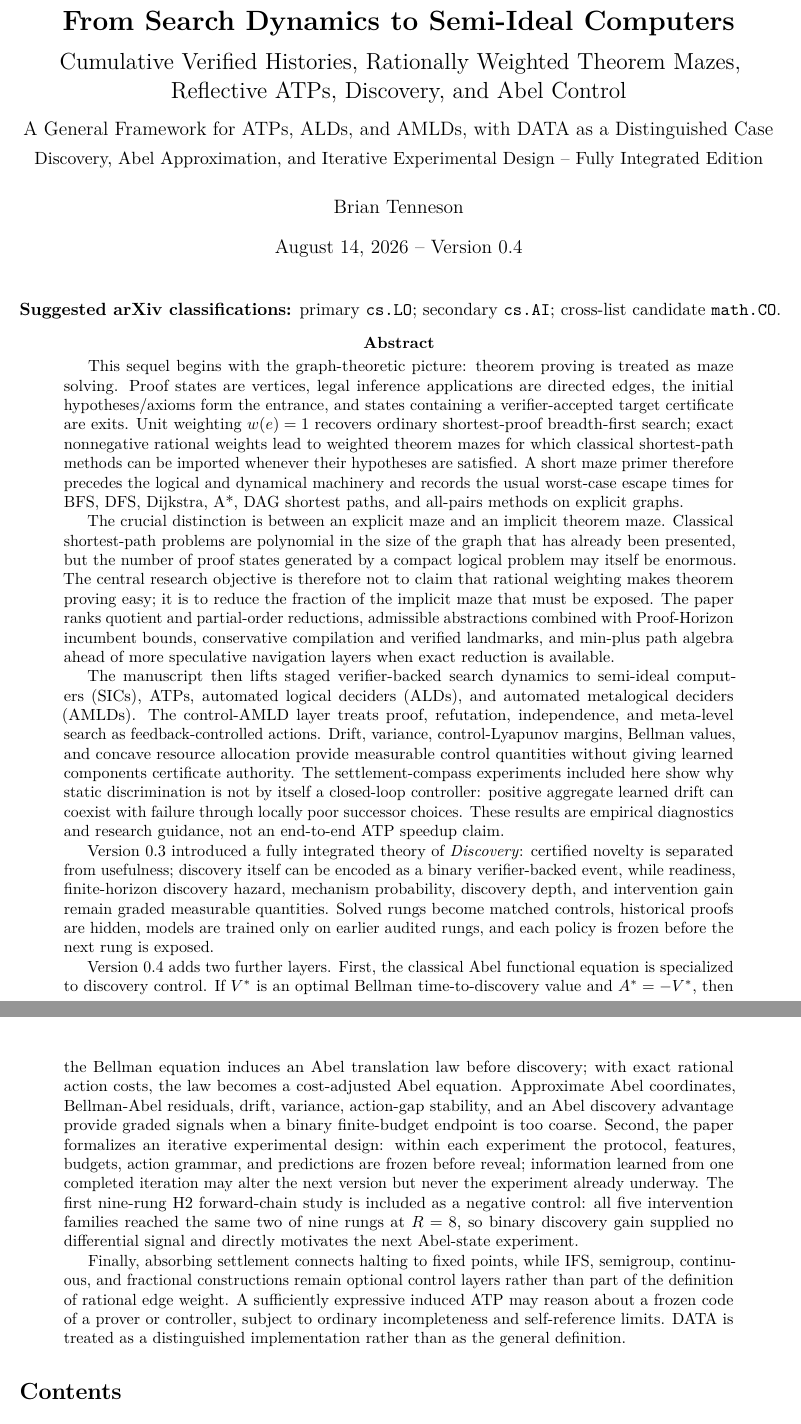
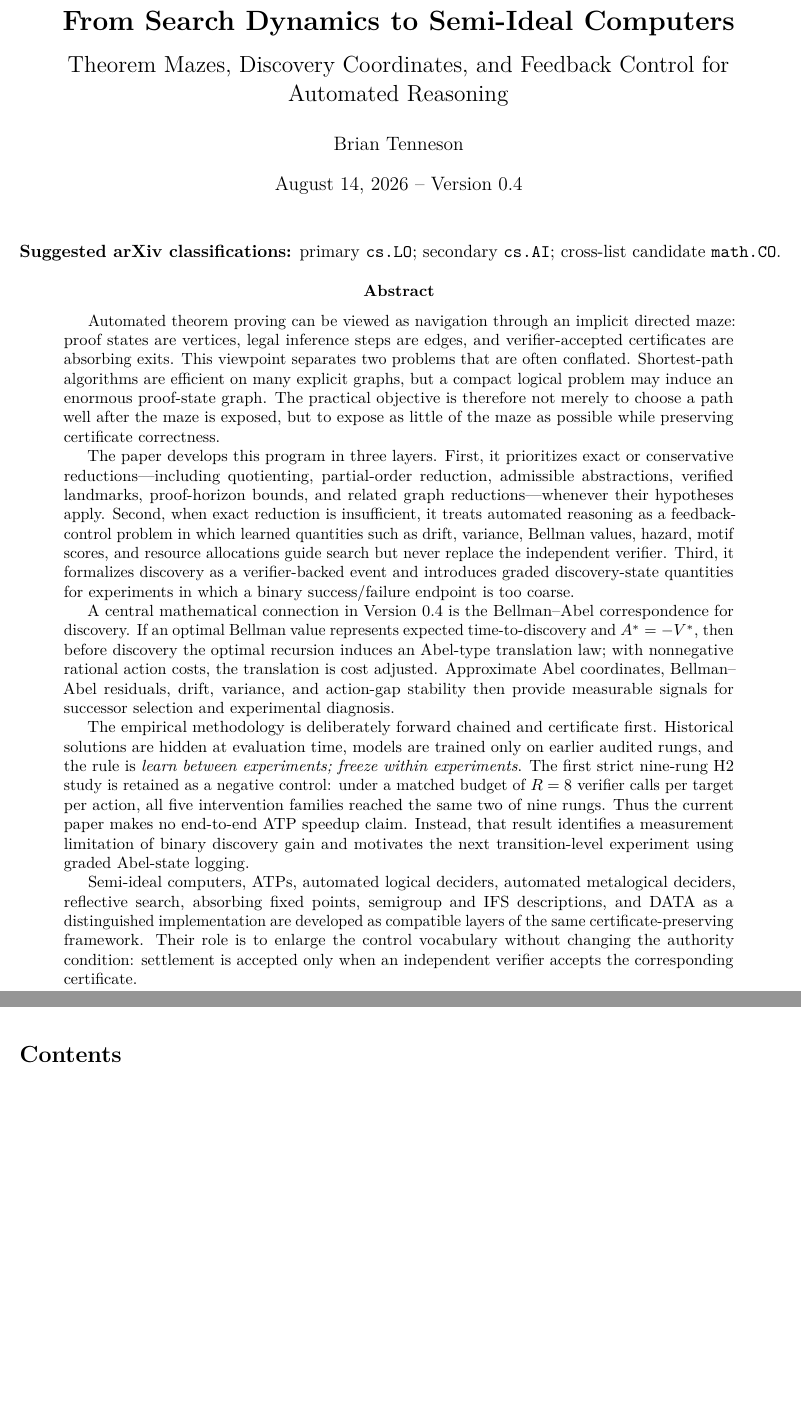
Before and after one commit to btenneson/pub, a LaTeX paper (cs.LO_Logic_in_Computer_Science/From_Search_Dynamics_to_SICs_Rational_Weighted_Theorem_Mazes_and_Reflective_ATPs_Discovery_Abel_Experimental_Design_v0_4/main.tex): two parts of pages 1 and 2 of 46, joined at a grey line, cut so that both start at the same text, the shorter picture padded with empty space. Compiled offline with pdfLaTeX.

Commit message:
Tighten v0.4 title and abstract

```diff
--- a/cs.LO_Logic_in_Computer_Science/From_Search_Dynamics_to_SICs_Rational_Weighted_Theorem_Mazes_and_Reflective_ATPs_Discovery_Abel_Experimental_Design_v0_4/main.tex
+++ b/cs.LO_Logic_in_Computer_Science/From_Search_Dynamics_to_SICs_Rational_Weighted_Theorem_Mazes_and_Reflective_ATPs_Discovery_Abel_Experimental_Design_v0_4/main.tex
@@ -12,7 +12,7 @@
 \usepackage{xcolor}
 \usepackage{fancyhdr}
 \usepackage{lastpage}
-\hypersetup{colorlinks=true,linkcolor=blue,citecolor=blue,urlcolor=blue,pdftitle={From Search Dynamics to Semi-Ideal Computers: Discovery, Abel Coordinates, and Experimental Design},pdfauthor={Brian Tenneson}}
+\hypersetup{colorlinks=true,linkcolor=blue,citecolor=blue,urlcolor=blue,pdftitle={From Search Dynamics to Semi-Ideal Computers: Theorem Mazes, Discovery Coordinates, and Feedback Control for Automated Reasoning},pdfauthor={Brian Tenneson}}
 
 \newtheorem{definition}{Definition}[section]
 \newtheorem{theorem}[definition]{Theorem}
@@ -38,15 +38,13 @@
 
 \pagestyle{fancy}
 \fancyhf{}
-\lhead{Search Dynamics, SICs, and Rational Theorem Mazes}
+\lhead{Search Dynamics and Semi-Ideal Computers}
 \rhead{Tenneson, v0.4}
 \setlength{\headheight}{14pt}
 \cfoot{\thepage\ of \pageref{LastPage}}
 
-\title{\textbf{From Search Dynamics to Semi-Ideal Computers}\\[0.4em]
-\Large Cumulative Verified Histories, Rationally Weighted Theorem Mazes, Reflective ATPs, Discovery, and Abel Control\\[0.6em]
-\large A General Framework for ATPs, ALDs, and AMLDs, with DATA as a Distinguished Case\\[0.4em]
-\normalsize Discovery, Abel Approximation, and Iterative Experimental Design -- Fully Integrated Edition}
+\title{\textbf{From Search Dynamics to Semi-Ideal Computers}\\[0.5em]
+\Large Theorem Mazes, Discovery Coordinates, and Feedback Control for Automated Reasoning}
 \author{Brian Tenneson}
 \date{August 14, 2026 -- Version 0.4}
 
@@ -58,17 +56,15 @@
 \end{center}
 
 \begin{abstract}
-This sequel begins with the graph-theoretic picture: theorem proving is treated as maze solving. Proof states are vertices, legal inference applications are directed edges, the initial hypotheses/axioms form the entrance, and states containing a verifier-accepted target certificate are exits. Unit weighting $w(e)=1$ recovers ordinary shortest-proof breadth-first search; exact nonnegative rational weights lead to weighted theorem mazes for which classical shortest-path methods can be imported whenever their hypotheses are satisfied. A short maze primer therefore precedes the logical and dynamical machinery and records the usual worst-case escape times for BFS, DFS, Dijkstra, A*, DAG shortest paths, and all-pairs methods on explicit graphs.
+Automated theorem proving can be viewed as navigation through an implicit directed maze: proof states are vertices, legal inference steps are edges, and verifier-accepted certificates are absorbing exits. This viewpoint separates two problems that are often conflated. Shortest-path algorithms are efficient on many explicit graphs, but a compact logical problem may induce an enormous proof-state graph. The practical objective is therefore not merely to choose a path well after the maze is exposed, but to expose as little of the maze as possible while preserving certificate correctness.
 
-The crucial distinction is between an explicit maze and an implicit theorem maze. Classical shortest-path problems are polynomial in the size of the graph that has already been presented, but the number of proof states generated by a compact logical problem may itself be enormous. The central research objective is therefore not to claim that rational weighting makes theorem proving easy; it is to reduce the fraction of the implicit maze that must be exposed. The paper ranks quotient and partial-order reductions, admissible abstractions combined with Proof-Horizon incumbent bounds, conservative compilation and verified landmarks, and min-plus path algebra ahead of more speculative navigation layers when exact reduction is available.
+The paper develops this program in three layers. First, it prioritizes exact or conservative reductions---including quotienting, partial-order reduction, admissible abstractions, verified landmarks, proof-horizon bounds, and related graph reductions---whenever their hypotheses apply. Second, when exact reduction is insufficient, it treats automated reasoning as a feedback-control problem in which learned quantities such as drift, variance, Bellman values, hazard, motif scores, and resource allocations guide search but never replace the independent verifier. Third, it formalizes discovery as a verifier-backed event and introduces graded discovery-state quantities for experiments in which a binary success/failure endpoint is too coarse.
 
-The manuscript then lifts staged verifier-backed search dynamics to semi-ideal computers (SICs), ATPs, automated logical deciders (ALDs), and automated metalogical deciders (AMLDs). The control-AMLD layer treats proof, refutation, independence, and meta-level search as feedback-controlled actions. Drift, variance, control-Lyapunov margins, Bellman values, and concave resource allocation provide measurable control quantities without giving learned components certificate authority. The settlement-compass experiments included here show why static discrimination is not by itself a closed-loop controller: positive aggregate learned drift can coexist with failure through locally poor successor choices. These results are empirical diagnostics and research guidance, not an end-to-end ATP speedup claim.
+A central mathematical connection in Version 0.4 is the Bellman--Abel correspondence for discovery. If an optimal Bellman value represents expected time-to-discovery and $A^*=-V^*$, then before discovery the optimal recursion induces an Abel-type translation law; with nonnegative rational action costs, the translation is cost adjusted. Approximate Abel coordinates, Bellman--Abel residuals, drift, variance, and action-gap stability then provide measurable signals for successor selection and experimental diagnosis.
 
-Version 0.3 introduced a fully integrated theory of \emph{Discovery}: certified novelty is separated from usefulness; discovery itself can be encoded as a binary verifier-backed event, while readiness, finite-horizon discovery hazard, mechanism probability, discovery depth, and intervention gain remain graded measurable quantities. Solved rungs become matched controls, historical proofs are hidden, models are trained only on earlier audited rungs, and each policy is frozen before the next rung is exposed.
+The empirical methodology is deliberately forward chained and certificate first. Historical solutions are hidden at evaluation time, models are trained only on earlier audited rungs, and the rule is \emph{learn between experiments; freeze within experiments}. The first strict nine-rung H2 study is retained as a negative control: under a matched budget of $R=8$ verifier calls per target per action, all five intervention families reached the same two of nine rungs. Thus the current paper makes no end-to-end ATP speedup claim. Instead, that result identifies a measurement limitation of binary discovery gain and motivates the next transition-level experiment using graded Abel-state logging.
 
-Version 0.4 adds two further layers. First, the classical Abel functional equation is specialized to discovery control. If $V^*$ is an optimal Bellman time-to-discovery value and $A^*=-V^*$, then the Bellman equation induces an Abel translation law before discovery; with exact rational action costs, the law becomes a cost-adjusted Abel equation. Approximate Abel coordinates, Bellman-Abel residuals, drift, variance, action-gap stability, and an Abel discovery advantage provide graded signals when a binary finite-budget endpoint is too coarse. Second, the paper formalizes an iterative experimental design: within each experiment the protocol, features, budgets, action grammar, and predictions are frozen before reveal; information learned from one completed iteration may alter the next version but never the experiment already underway. The first nine-rung H2 forward-chain study is included as a negative control: all five intervention families reached the same two of nine rungs at $R=8$, so binary discovery gain supplied no differential signal and directly motivates the next Abel-state experiment.
-
-Finally, absorbing settlement connects halting to fixed points, while IFS, semigroup, continuous, and fractional constructions remain optional control layers rather than part of the definition of rational edge weight. A sufficiently expressive induced ATP may reason about a frozen code of a prover or controller, subject to ordinary incompleteness and self-reference limits. DATA is treated as a distinguished implementation rather than as the general definition.
+Semi-ideal computers, ATPs, automated logical deciders, automated metalogical deciders, reflective search, absorbing fixed points, semigroup and IFS descriptions, and DATA as a distinguished implementation are developed as compatible layers of the same certificate-preserving framework. Their role is to enlarge the control vocabulary without changing the authority condition: settlement is accepted only when an independent verifier accepts the corresponding certificate.
 \end{abstract}
 
 \tableofcontents
```
Also changed, not shown: cs.LO_Logic_in_Computer_Science/From_Search_Dynamics_to_SICs_Rational_Weighted_Theorem_Mazes_and_Reflective_ATPs_Discovery_Abel_Experimental_Design_v0_4/main.tex (2 more changed lines).
